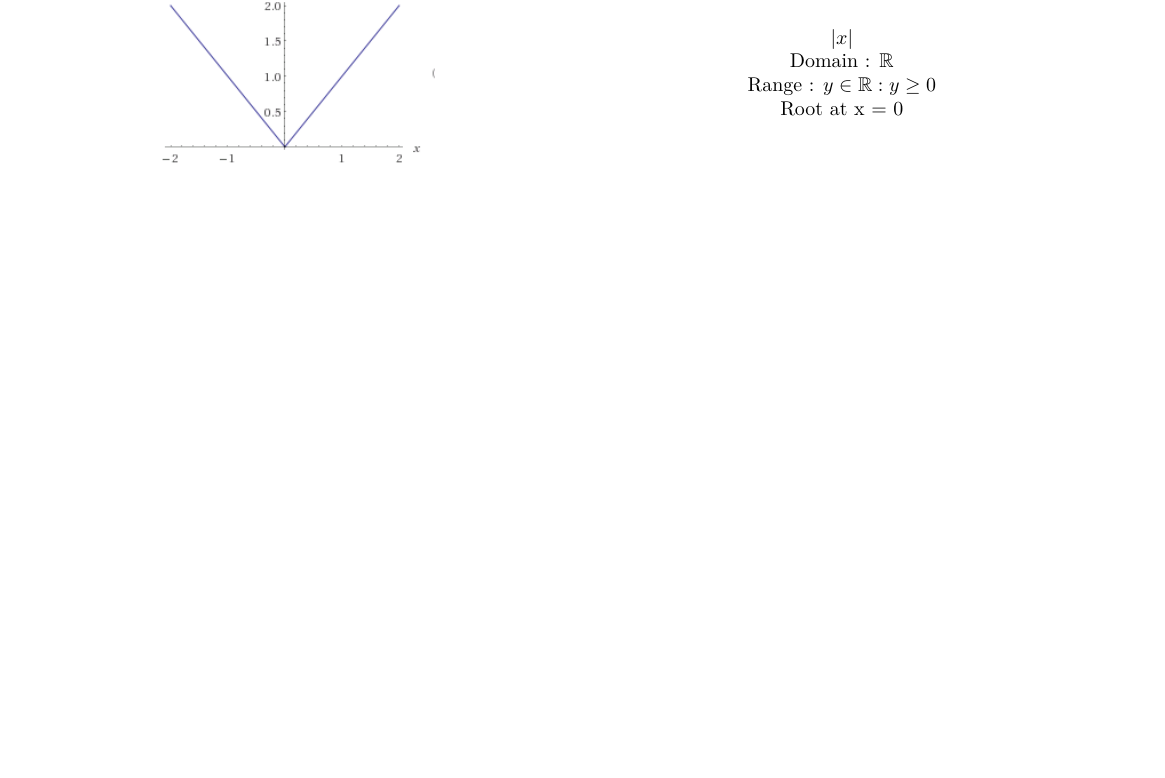
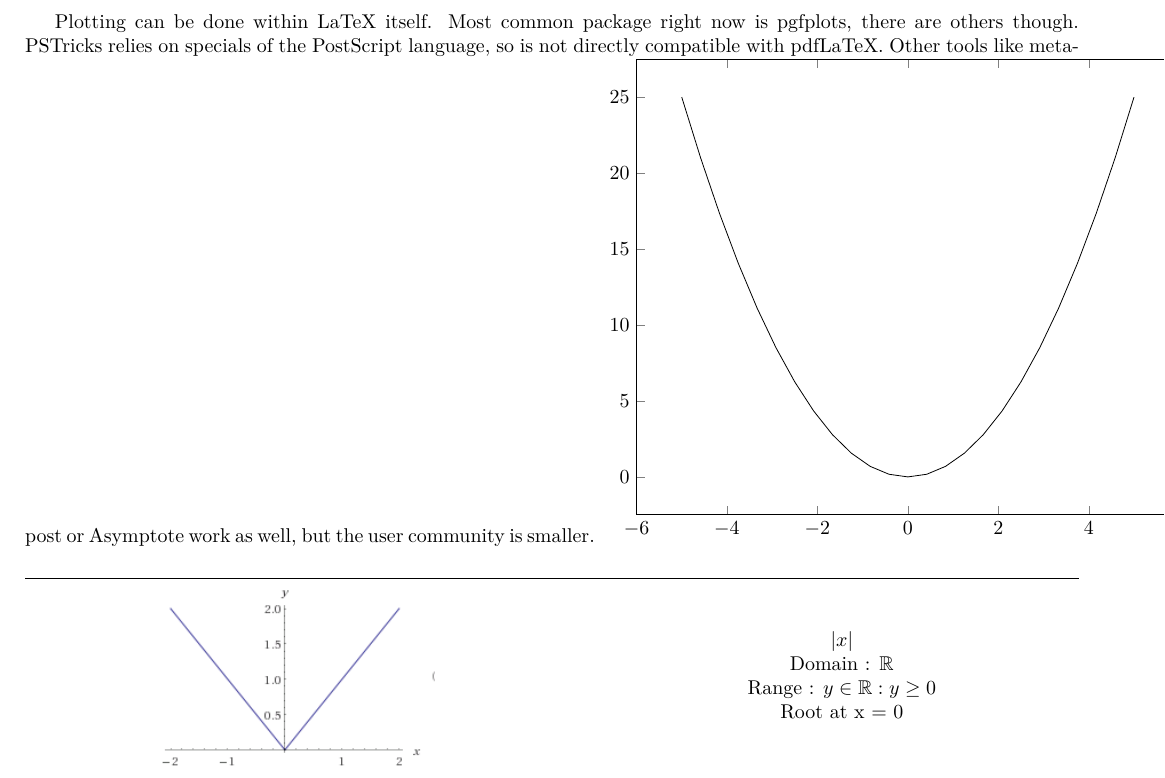
Before and after one commit to johannesbottcher/Notes, a LaTeX document (maths/algebra/notes.tex): part of the page, cut at the place of the change, the shorter picture padded with empty space. Compiled offline with pdfLaTeX.

Commit message:
Added a pgfplots example to plot functions directly within LaTeX.

```diff
--- a/maths/algebra/notes.tex
+++ b/maths/algebra/notes.tex
@@ -29,6 +33,21 @@
 % Beginning of document
 % ---
 \begin{document}
+
+Plotting can be done within LaTeX itself. Most common package
+right now is pgfplots, there are others though. PSTricks relies
+on specials of the PostScript language, so is not directly
+compatible with pdfLaTeX.
+Other tools like metapost or Asymptote work as well, but the user
+community is smaller.
+\begin{tikzpicture}
+	\begin{axis}[width=.6\textwidth]
+		\addplot [mark=none] { \x*\x };
+	\end{axis}
+\end{tikzpicture}
+
+
+
 
 \begin{descrFunction}{graph_abs_x}
 $\left|x\right|$\\
```
Also changed, not shown: maths/algebra/notes.tex (4 more changed lines).
